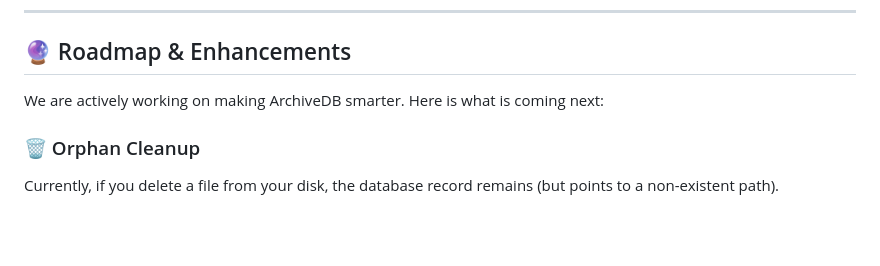
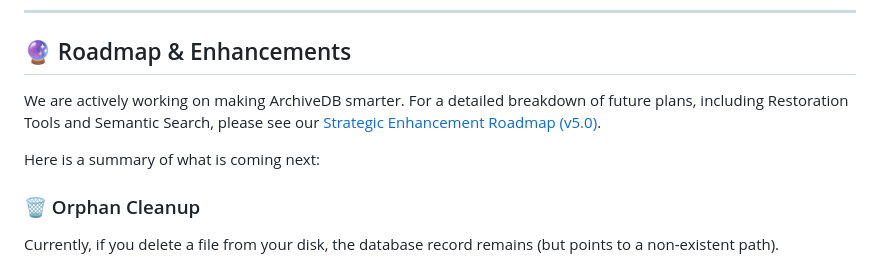
Before and after one commit to josephaschmoe/PhotoArchiveDB, a Markdown page: README.md, the part around the change. Drawn GitHub-style; blank space fills up the shorter version.

Commit message:
docs: add Strategic Enhancement Roadmap (v5.0) and update README

```diff
--- a/README.md
+++ b/README.md
@@ -119,7 +119,9 @@ ArchiveDB tracks files by **Content (Hash)**, not just name.
 
 ## 🔮 Roadmap & Enhancements
 
-We are actively working on making ArchiveDB smarter. Here is what is coming next:
+We are actively working on making ArchiveDB smarter. For a detailed breakdown of future plans, including Restoration Tools and Semantic Search, please see our [Strategic Enhancement Roadmap (v5.0)](ROADMAP.md).
+
+Here is a summary of what is coming next:
 
 
 
```
Also changed, not shown: ROADMAP.md (added, +97 -0 lines).
